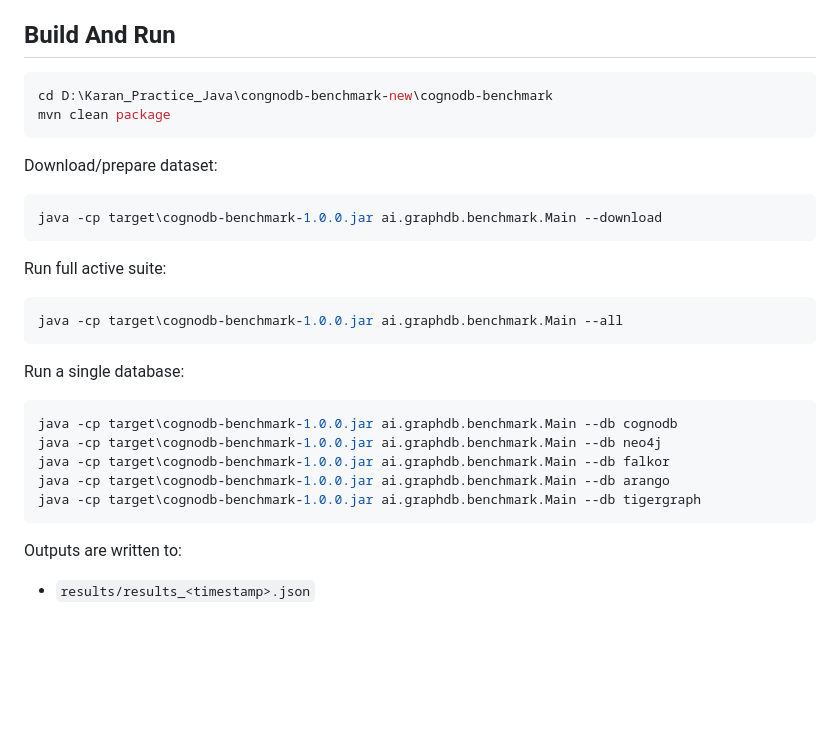
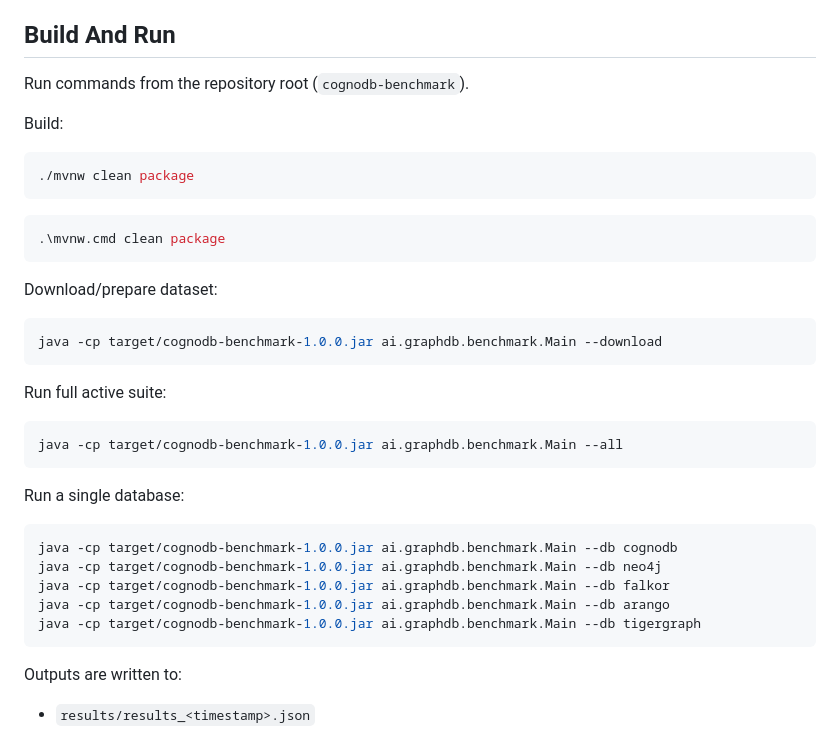
Before and after one commit to karand1985/cognodb-benchmark, a Markdown page: README.md, the part around the change. Drawn GitHub-style; blank space fills up the shorter version.

Commit message:
update README.md to standardize command syntax and improve build instructions

````diff
--- a/README.md
+++ b/README.md
@@ -75,31 +75,38 @@ Optional:
 
 ## Build And Run
 
+Run commands from the repository root (`cognodb-benchmark`).
+
+Build:
+
+```bash
+./mvnw clean package
+```
+
 ```powershell
-cd D:\Karan_Practice_Java\congnodb-benchmark-new\cognodb-benchmark
-mvn clean package
+.\mvnw.cmd clean package
 ```
 
 Download/prepare dataset:
 
-```powershell
-java -cp target\cognodb-benchmark-1.0.0.jar ai.graphdb.benchmark.Main --download
+```bash
+java -cp target/cognodb-benchmark-1.0.0.jar ai.graphdb.benchmark.Main --download
 ```
 
 Run full active suite:
 
-```powershell
-java -cp target\cognodb-benchmark-1.0.0.jar ai.graphdb.benchmark.Main --all
+```bash
+java -cp target/cognodb-benchmark-1.0.0.jar ai.graphdb.benchmark.Main --all
 ```
 
 Run a single database:
 
-```powershell
-java -cp target\cognodb-benchmark-1.0.0.jar ai.graphdb.benchmark.Main --db cognodb
-java -cp target\cognodb-benchmark-1.0.0.jar ai.graphdb.benchmark.Main --db neo4j
-java -cp target\cognodb-benchmark-1.0.0.jar ai.graphdb.benchmark.Main --db falkor
-java -cp target\cognodb-benchmark-1.0.0.jar ai.graphdb.benchmark.Main --db arango
-java -cp target\cognodb-benchmark-1.0.0.jar ai.graphdb.benchmark.Main --db tigergraph
+```bash
+java -cp target/cognodb-benchmark-1.0.0.jar ai.graphdb.benchmark.Main --db cognodb
+java -cp target/cognodb-benchmark-1.0.0.jar ai.graphdb.benchmark.Main --db neo4j
+java -cp target/cognodb-benchmark-1.0.0.jar ai.graphdb.benchmark.Main --db falkor
+java -cp target/cognodb-benchmark-1.0.0.jar ai.graphdb.benchmark.Main --db arango
+java -cp target/cognodb-benchmark-1.0.0.jar ai.graphdb.benchmark.Main --db tigergraph
 ```
 
 Outputs are written to:
````
